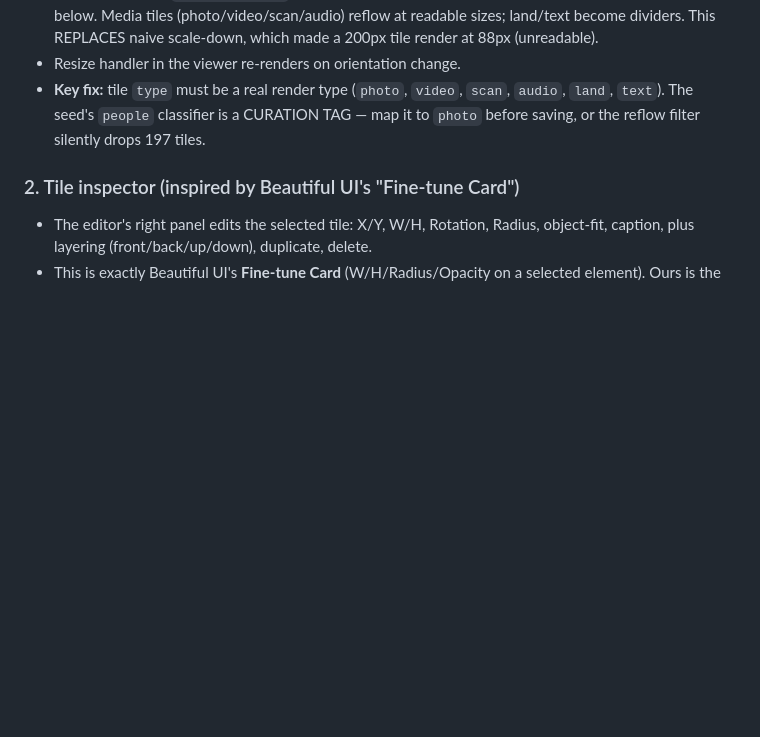
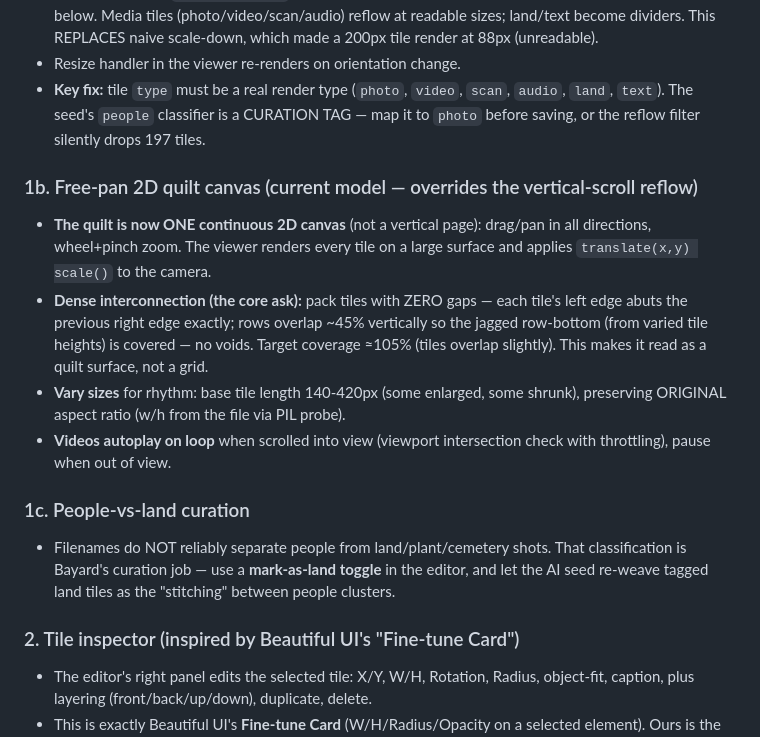
Before and after one commit to Bayarddevries/ste-madeleine-quilt, a Markdown page: references/pattern-library.md, the part around the change. Rendered like a GitHub page; blank space fills up the shorter version.

Commit message:
Pattern library: document free-pan 2D model + dense zero-gap packing + people/land curation

```diff
--- a/references/pattern-library.md
+++ b/references/pattern-library.md
@@ -28,6 +28,26 @@
 - **Key fix:** tile `type` must be a real render type (`photo`, `video`, `scan`,
   `audio`, `land`, `text`). The seed's `people` classifier is a CURATION TAG — map it
   to `photo` before saving, or the reflow filter silently drops 197 tiles.
+
+### 1b. Free-pan 2D quilt canvas (current model — overrides the vertical-scroll reflow)
+- **The quilt is now ONE continuous 2D canvas** (not a vertical page): drag/pan in
+  all directions, wheel+pinch zoom. The viewer renders every tile on a large surface
+  and applies `translate(x,y) scale()` to the camera.
+- **Dense interconnection (the core ask):** pack tiles with ZERO gaps — each tile's
+  left edge abuts the previous right edge exactly; rows overlap ~45% vertically so
+  the jagged row-bottom (from varied tile heights) is covered — no voids. Target
+  coverage ≈105% (tiles overlap slightly). This makes it read as a quilt surface,
+  not a grid.
+- **Vary sizes** for rhythm: base tile length 140-420px (some enlarged, some shrunk),
+  preserving ORIGINAL aspect ratio (w/h from the file via PIL probe).
+- **Videos autoplay on loop** when scrolled into view (viewport intersection check
+  with throttling), pause when out of view.
+
+### 1c. People-vs-land curation
+- Filenames do NOT reliably separate people from land/plant/cemetery shots.
+  That classification is Bayard's curation job — use a **mark-as-land toggle** in the
+  editor, and let the AI seed re-weave tagged land tiles as the "stitching" between
+  people clusters.
 
 ### 2. Tile inspector (inspired by Beautiful UI's "Fine-tune Card")
 - The editor's right panel edits the selected tile: X/Y, W/H, Rotation, Radius,
```
